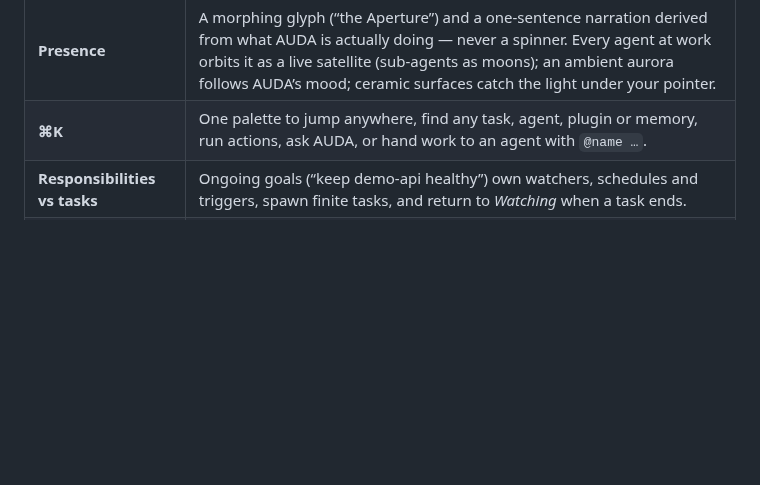
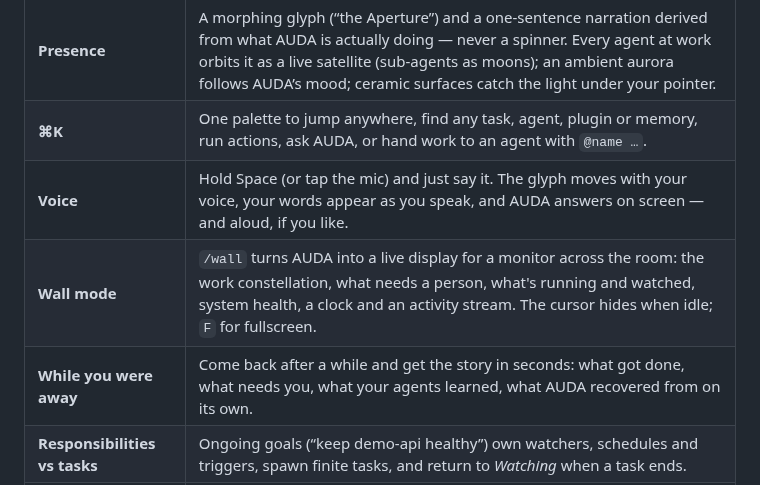
Before and after one commit to fieropirata275/AUDA-AGENT, a Markdown page: README.md, the part around one of its changes. Rendered like a GitHub page; blank space fills up the shorter version.

```diff
--- a/README.md
+++ b/README.md
@@ -22,6 +22,9 @@ This repository is a working vertical slice, not a mockup:
 |---|---|
 | **Presence** | A morphing glyph (“the Aperture”) and a one-sentence narration derived from what AUDA is actually doing — never a spinner. Every agent at work orbits it as a live satellite (sub-agents as moons); an ambient aurora follows AUDA’s mood; ceramic surfaces catch the light under your pointer. |
 | **⌘K** | One palette to jump anywhere, find any task, agent, plugin or memory, run actions, ask AUDA, or hand work to an agent with `@name …`. |
+| **Voice** | Hold Space (or tap the mic) and just say it. The glyph moves with your voice, your words appear as you speak, and AUDA answers on screen — and aloud, if you like. |
+| **Wall mode** | `/wall` turns AUDA into a live display for a monitor across the room: the work constellation, what needs a person, what's running and watched, system health, a clock and an activity stream. The cursor hides when idle; `F` for fullscreen. |
+| **While you were away** | Come back after a while and get the story in seconds: what got done, what needs you, what your agents learned, what AUDA recovered from on its own. |
 | **Responsibilities vs tasks** | Ongoing goals (“keep demo-api healthy”) own watchers, schedules and triggers, spawn finite tasks, and return to *Watching* when a task ends. |
 | **Durable task engine** | Leases, heartbeats, per-step checkpoints, retries with exponential backoff, crash recovery that resumes from the last completed step. |
 | **Tool broker + policy engine** | Every side effect goes through capabilities with autonomy levels, natural-language rules compiled to policy, specific approval cards, idempotency keys and an audit log. |
```
Also changed, not shown: other parts of README.md (+5 -0 lines), docs/images/recap.png (added), docs/images/voice.png (added), docs/images/wall.png (added), 12 other files.
